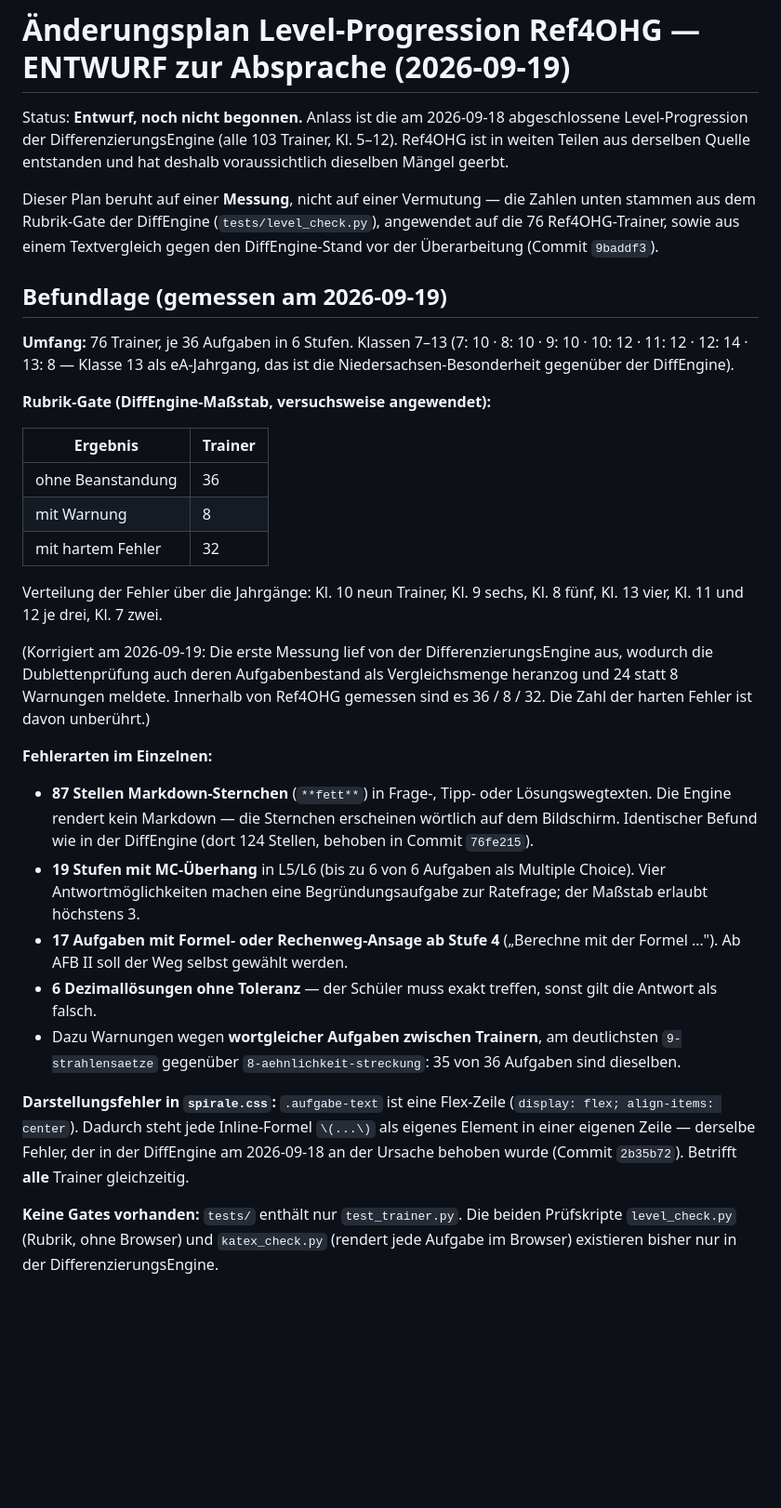
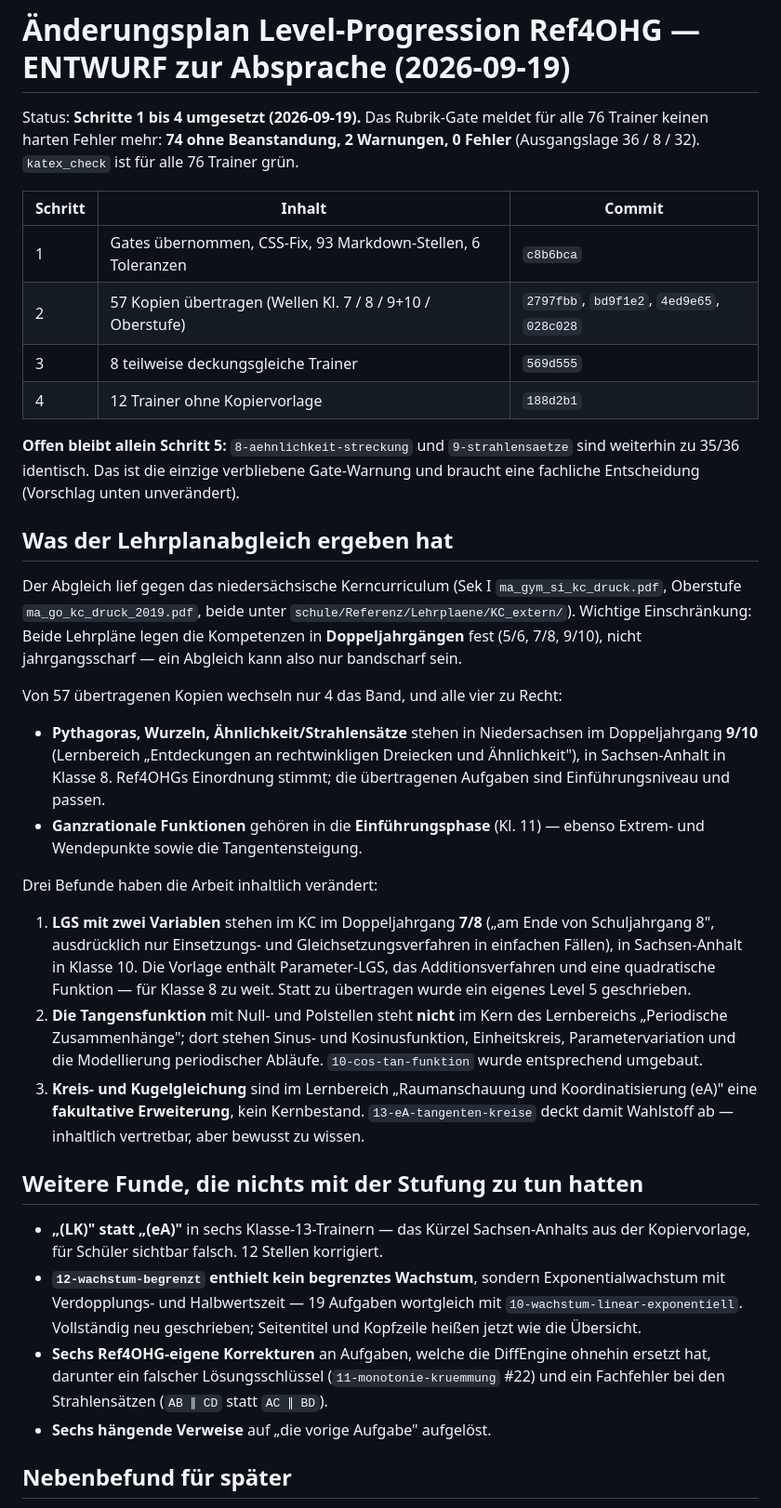
Before and after one commit to Nachbar-blip/Ref4OHG, a Markdown page: docs/plans/2026-09-19-level-progression-plan-ENTWURF.md, the part around one of its changes. Shown at 93% size. GitHub-like rendering; blank space fills up the shorter version.

Commit message:
Plan fortgeschrieben: Schritte 1-4 umgesetzt, Befunde des Lehrplanabgleichs
Co-Authored-By: Claude Opus 5 (1M context) <noreply@anthropic.com>

```diff
--- a/docs/plans/2026-09-19-level-progression-plan-ENTWURF.md
+++ b/docs/plans/2026-09-19-level-progression-plan-ENTWURF.md
@@ -1,54 +1,62 @@
 # Änderungsplan Level-Progression Ref4OHG — ENTWURF zur Absprache (2026-09-19)
 
-Status: **Entwurf, noch nicht begonnen.** Anlass ist die am 2026-09-18 abgeschlossene
-Level-Progression der DifferenzierungsEngine (alle 103 Trainer, Kl. 5–12). Ref4OHG ist in weiten
-Teilen aus derselben Quelle entstanden und hat deshalb voraussichtlich dieselben Mängel geerbt.
+Status: **Schritte 1 bis 4 umgesetzt (2026-09-19).** Das Rubrik-Gate meldet für alle 76 Trainer
+keinen harten Fehler mehr: **74 ohne Beanstandung, 2 Warnungen, 0 Fehler** (Ausgangslage 36 / 8 / 32).
+`katex_check` ist für alle 76 Trainer grün.
 
-Dieser Plan beruht auf einer **Messung**, nicht auf einer Vermutung — die Zahlen unten stammen aus
-dem Rubrik-Gate der DiffEngine (`tests/level_check.py`), angewendet auf die 76 Ref4OHG-Trainer,
-sowie aus einem Textvergleich gegen den DiffEngine-Stand vor der Überarbeitung (Commit `9baddf3`).
+| Schritt | Inhalt | Commit |
+|---|---|---|
+| 1 | Gates übernommen, CSS-Fix, 93 Markdown-Stellen, 6 Toleranzen | `c8b6bca` |
+| 2 | 57 Kopien übertragen (Wellen Kl. 7 / 8 / 9+10 / Oberstufe) | `2797fbb`, `bd9f1e2`, `4ed9e65`, `028c028` |
+| 3 | 8 teilweise deckungsgleiche Trainer | `569d555` |
+| 4 | 12 Trainer ohne Kopiervorlage | `188d2b1` |
 
-## Befundlage (gemessen am 2026-09-19)
+**Offen bleibt allein Schritt 5:** `8-aehnlichkeit-streckung` und `9-strahlensaetze` sind weiterhin
+zu 35/36 identisch. Das ist die einzige verbliebene Gate-Warnung und braucht eine fachliche
+Entscheidung (Vorschlag unten unverändert).
 
-**Umfang:** 76 Trainer, je 36 Aufgaben in 6 Stufen. Klassen 7–13
-(7: 10 · 8: 10 · 9: 10 · 10: 12 · 11: 12 · 12: 14 · 13: 8 — Klasse 13 als eA-Jahrgang,
-das ist die Niedersachsen-Besonderheit gegenüber der DiffEngine).
+## Was der Lehrplanabgleich ergeben hat
 
-**Rubrik-Gate (DiffEngine-Maßstab, versuchsweise angewendet):**
+Der Abgleich lief gegen das niedersächsische Kerncurriculum (Sek I `ma_gym_si_kc_druck.pdf`,
+Oberstufe `ma_go_kc_druck_2019.pdf`, beide unter `schule/Referenz/Lehrplaene/KC_extern/`).
+Wichtige Einschränkung: Beide Lehrpläne legen die Kompetenzen in **Doppeljahrgängen** fest
+(5/6, 7/8, 9/10), nicht jahrgangsscharf — ein Abgleich kann also nur bandscharf sein.
 
-| Ergebnis | Trainer |
-|---|---|
-| ohne Beanstandung | 36 |
-| mit Warnung | 8 |
-| mit hartem Fehler | 32 |
+Von 57 übertragenen Kopien wechseln nur 4 das Band, und alle vier zu Recht:
 
-Verteilung der Fehler über die Jahrgänge: Kl. 10 neun Trainer, Kl. 9 sechs, Kl. 8 fünf, Kl. 13 vier,
-Kl. 11 und 12 je drei, Kl. 7 zwei.
+- **Pythagoras, Wurzeln, Ähnlichkeit/Strahlensätze** stehen in Niedersachsen im Doppeljahrgang
+  **9/10** (Lernbereich „Entdeckungen an rechtwinkligen Dreiecken und Ähnlichkeit"), in
+  Sachsen-Anhalt in Klasse 8. Ref4OHGs Einordnung stimmt; die übertragenen Aufgaben sind
+  Einführungsniveau und passen.
+- **Ganzrationale Funktionen** gehören in die **Einführungsphase** (Kl. 11) — ebenso Extrem- und
+  Wendepunkte sowie die Tangentensteigung.
 
-(Korrigiert am 2026-09-19: Die erste Messung lief von der DifferenzierungsEngine aus, wodurch die
-Dublettenprüfung auch deren Aufgabenbestand als Vergleichsmenge heranzog und 24 statt 8 Warnungen
-meldete. Innerhalb von Ref4OHG gemessen sind es 36 / 8 / 32. Die Zahl der harten Fehler ist
-davon unberührt.)
+Drei Befunde haben die Arbeit inhaltlich verändert:
 
-**Fehlerarten im Einzelnen:**
+1. **LGS mit zwei Variablen** stehen im KC im Doppeljahrgang **7/8** („am Ende von Schuljahrgang 8",
+   ausdrücklich nur Einsetzungs- und Gleichsetzungsverfahren in einfachen Fällen), in
+   Sachsen-Anhalt in Klasse 10. Die Vorlage enthält Parameter-LGS, das Additionsverfahren und eine
+   quadratische Funktion — für Klasse 8 zu weit. Statt zu übertragen wurde ein eigenes Level 5
+   geschrieben.
+2. **Die Tangensfunktion** mit Null- und Polstellen steht **nicht** im Kern des Lernbereichs
+   „Periodische Zusammenhänge"; dort stehen Sinus- und Kosinusfunktion, Einheitskreis,
+   Parametervariation und die Modellierung periodischer Abläufe. `10-cos-tan-funktion` wurde
+   entsprechend umgebaut.
+3. **Kreis- und Kugelgleichung** sind im Lernbereich „Raumanschauung und Koordinatisierung (eA)"
+   eine **fakultative Erweiterung**, kein Kernbestand. `13-eA-tangenten-kreise` deckt damit
+   Wahlstoff ab — inhaltlich vertretbar, aber bewusst zu wissen.
 
-- **87 Stellen Markdown-Sternchen** (`**fett**`) in Frage-, Tipp- oder Lösungswegtexten. Die Engine
-  rendert kein Markdown — die Sternchen erscheinen wörtlich auf dem Bildschirm. Identischer Befund
-  wie in der DiffEngine (dort 124 Stellen, behoben in Commit `76fe215`).
-- **19 Stufen mit MC-Überhang** in L5/L6 (bis zu 6 von 6 Aufgaben als Multiple Choice). Vier
-  Antwortmöglichkeiten machen eine Begründungsaufgabe zur Ratefrage; der Maßstab erlaubt höchstens 3.
-- **17 Aufgaben mit Formel- oder Rechenweg-Ansage ab Stufe 4** („Berechne mit der Formel …").
-  Ab AFB II soll der Weg selbst gewählt werden.
-- **6 Dezimallösungen ohne Toleranz** — der Schüler muss exakt treffen, sonst gilt die Antwort als falsch.
-- Dazu Warnungen wegen **wortgleicher Aufgaben zwischen Trainern**, am deutlichsten
-  `9-strahlensaetze` gegenüber `8-aehnlichkeit-streckung`: 35 von 36 Aufgaben sind dieselben.
+## Weitere Funde, die nichts mit der Stufung zu tun hatten
 
-**Darstellungsfehler in `spirale.css`:** `.aufgabe-text` ist eine Flex-Zeile
-(`display: flex; align-items: center`). Dadurch steht jede Inline-Formel `\(...\)` als eigenes
-Element in einer eigenen Zeile — derselbe Fehler, der in der DiffEngine am 2026-09-18 an der Ursache
-behoben wurde (Commit `2b35b72`). Betrifft **alle** Trainer gleichzeitig.
+- **„(LK)" statt „(eA)"** in sechs Klasse-13-Trainern — das Kürzel Sachsen-Anhalts aus der
+  Kopiervorlage, für Schüler sichtbar falsch. 12 Stellen korrigiert.
+- **`12-wachstum-begrenzt` enthielt kein begrenztes Wachstum**, sondern Exponentialwachstum mit
+  Verdopplungs- und Halbwertszeit — 19 Aufgaben wortgleich mit `10-wachstum-linear-exponentiell`.
+  Vollständig neu geschrieben; Seitentitel und Kopfzeile heißen jetzt wie die Übersicht.
+- **Sechs Ref4OHG-eigene Korrekturen** an Aufgaben, welche die DiffEngine ohnehin ersetzt hat,
+  darunter ein falscher Lösungsschlüssel (`11-monotonie-kruemmung` #22) und ein Fachfehler bei
+  den Strahlensätzen (`AB ∥ CD` statt `AC ∥ BD`).
+- **Sechs hängende Verweise** auf „die vorige Aufgabe" aufgelöst.
 
-**Keine Gates vorhanden:** `tests/` enthält nur `test_trainer.py`. Die beiden Prüfskripte
-`level_check.py` (Rubrik, ohne Browser) und `katex_check.py` (rendert jede Aufgabe im Browser)
-existieren bisher nur in der DifferenzierungsEngine.
+## Nebenbefund für später
 
```
Also changed, not shown: other parts of docs/plans/2026-09-19-level-progression-plan-ENTWURF.md (+2 -31 lines).
